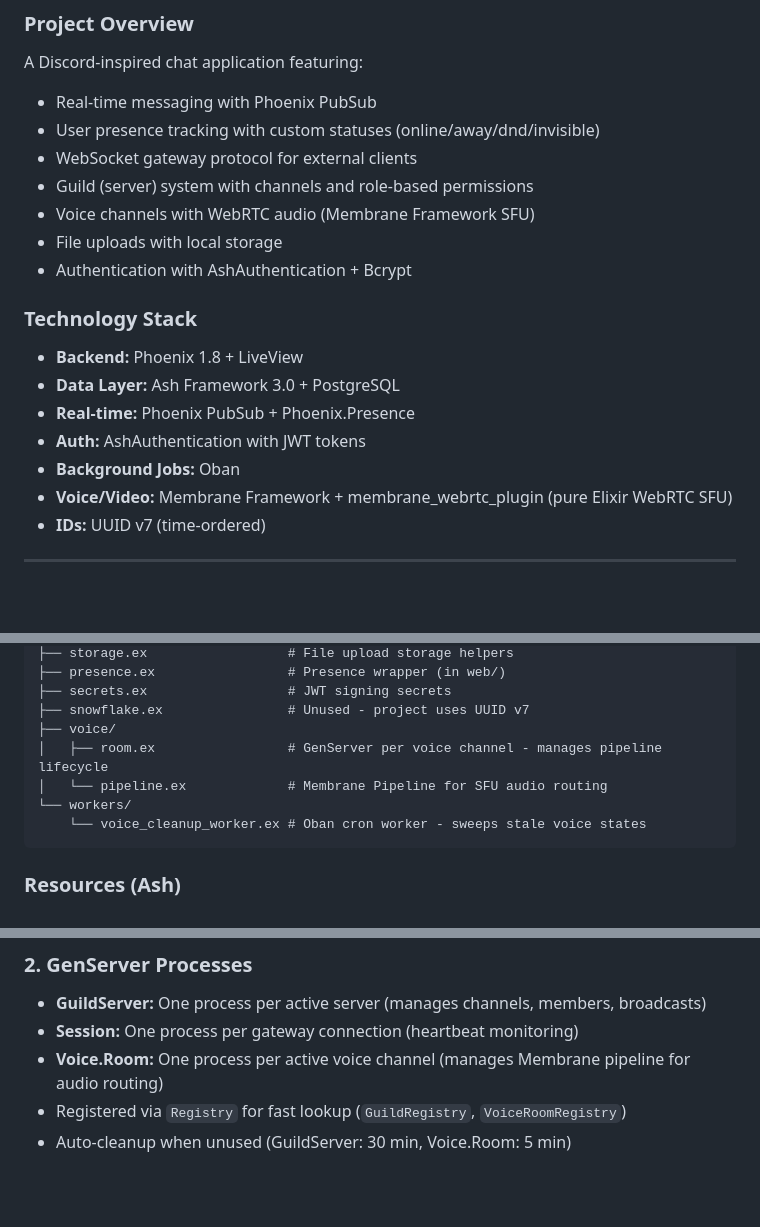
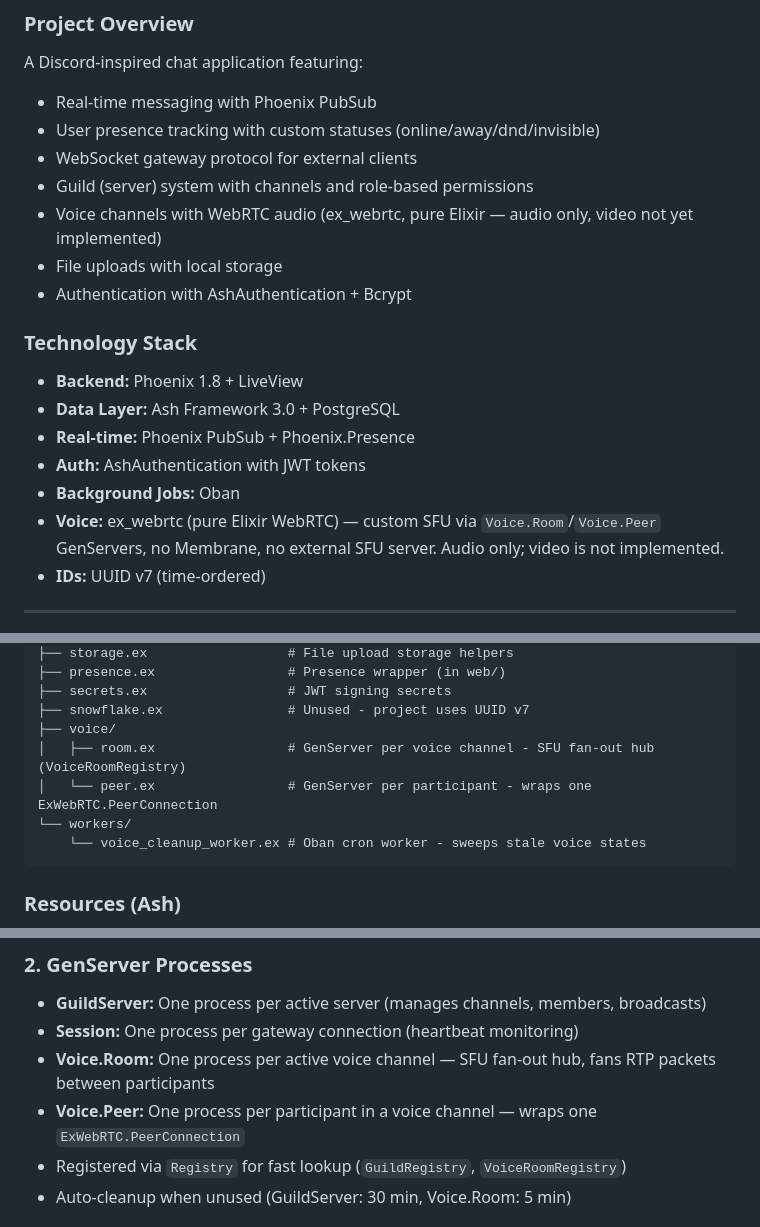
Before and after one commit to alyakram/banter, a Markdown page: claude.md, 3 parts joined by grey strips. Drawn GitHub-style; blank space fills up the shorter version.

````diff
--- a/claude.md
+++ b/claude.md
@@ -15,7 +15,7 @@ A Discord-inspired chat application featuring:
 - User presence tracking with custom statuses (online/away/dnd/invisible)
 - WebSocket gateway protocol for external clients
 - Guild (server) system with channels and role-based permissions
-- Voice channels with WebRTC audio (Membrane Framework SFU)
+- Voice channels with WebRTC audio (ex_webrtc, pure Elixir — audio only, video not yet implemented)
 - File uploads with local storage
 - Authentication with AshAuthentication + Bcrypt
 
@@ -25,7 +25,7 @@ A Discord-inspired chat application featuring:
 - **Real-time:** Phoenix PubSub + Phoenix.Presence
 - **Auth:** AshAuthentication with JWT tokens
 - **Background Jobs:** Oban
-- **Voice/Video:** Membrane Framework + membrane_webrtc_plugin (pure Elixir WebRTC SFU)
+- **Voice:** ex_webrtc (pure Elixir WebRTC) — custom SFU via `Voice.Room`/`Voice.Peer` GenServers, no Membrane, no external SFU server. Audio only; video is not implemented.
 - **IDs:** UUID v7 (time-ordered)
 
 ---
@@ -47,8 +47,8 @@ lib/banter/
 ├── secrets.ex                  # JWT signing secrets
 ├── snowflake.ex                # Unused - project uses UUID v7
 ├── voice/
-│   ├── room.ex                 # GenServer per voice channel - manages pipeline lifecycle
-│   └── pipeline.ex             # Membrane Pipeline for SFU audio routing
+│   ├── room.ex                 # GenServer per voice channel - SFU fan-out hub (VoiceRoomRegistry)
+│   └── peer.ex                 # GenServer per participant - wraps one ExWebRTC.PeerConnection
 └── workers/
     └── voice_cleanup_worker.ex # Oban cron worker - sweeps stale voice states
 ```
@@ -95,7 +95,8 @@ Two main domains: **Accounts** and **Chat**
 ### 2. GenServer Processes
 - **GuildServer:** One process per active server (manages channels, members, broadcasts)
 - **Session:** One process per gateway connection (heartbeat monitoring)
-- **Voice.Room:** One process per active voice channel (manages Membrane pipeline for audio routing)
+- **Voice.Room:** One process per active voice channel — SFU fan-out hub, fans RTP packets between participants
+- **Voice.Peer:** One process per participant in a voice channel — wraps one `ExWebRTC.PeerConnection`
 - Registered via `Registry` for fast lookup (`GuildRegistry`, `VoiceRoomRegistry`)
 - Auto-cleanup when unused (GuildServer: 30 min, Voice.Room: 5 min)
 
````
Also changed, not shown: other parts of claude.md (+71 -17 lines).
